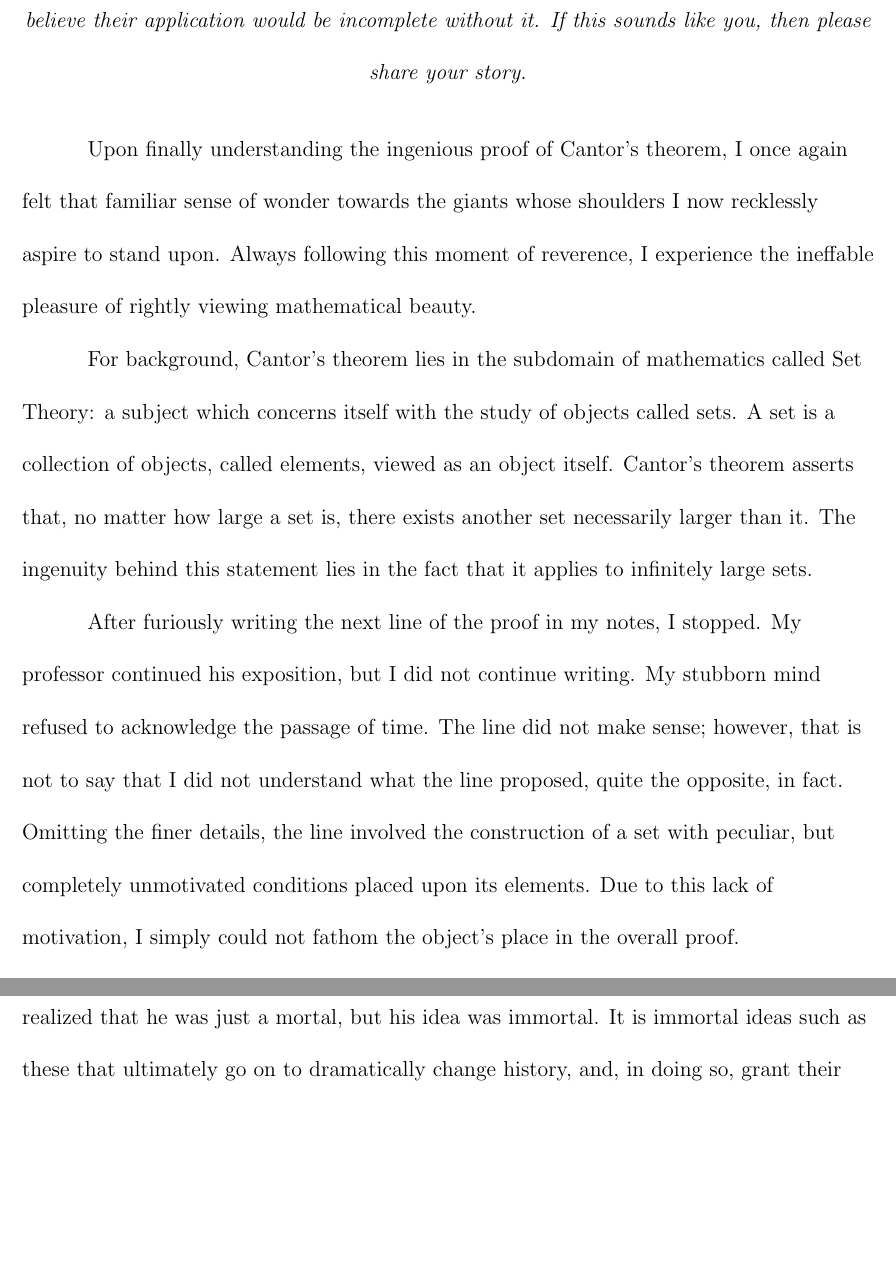
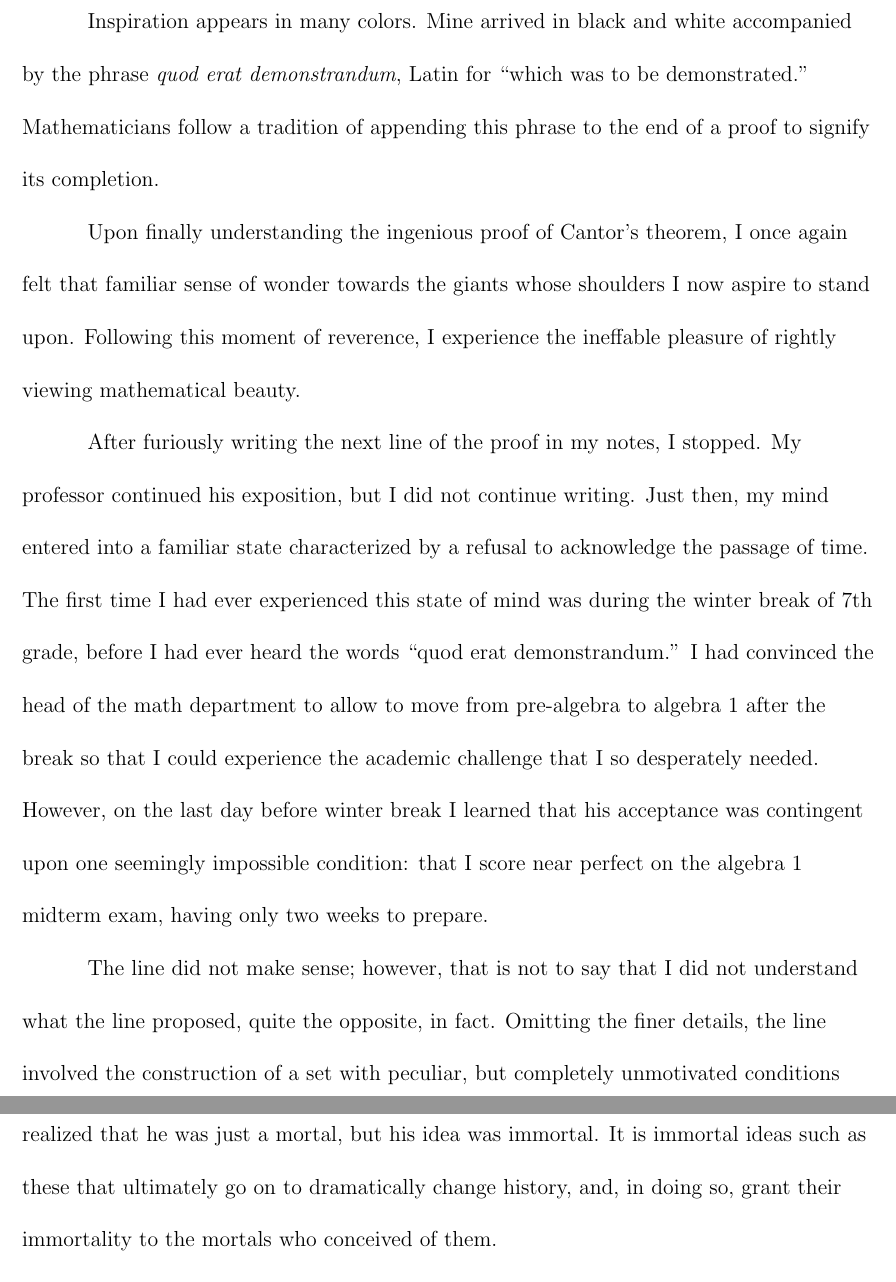
Before and after one commit to kyrem1/common-app-essay-2, a LaTeX document (common-app-essay-2.tex): two parts of pages 2 and 3 of 4 before the commit and two parts of pages 2 and 4 of 4 after it, joined at a grey line, cut at the place of the change, the shorter picture padded with empty space. Compiled offline with pdfLaTeX.

Commit message:
Deleted bckgrnd on cantors theorem and began insertion of flashbacks to parallel narrative

```diff
--- a/common-app-essay-2.tex
+++ b/common-app-essay-2.tex
@@ -56,17 +61,32 @@
 \pagebreak
  \begin{center}
 
-   \emph{Some students have a background, identity, interest, or talent that is so meaningful they believe their application would be incomplete without it. If this sounds like you, then please share your story.}
+   \emph{Gazing into the Depths}
 
  \end{center}
 \raggedright\setlength{\parindent}{0.5in}
 
-%%% Cantor's Theorem %%%
-Upon finally understanding the ingenious proof of Cantor’s theorem, I once again felt that familiar sense of wonder towards the giants whose shoulders I now recklessly aspire to stand upon. Always following this moment of reverence, I experience the ineffable pleasure of rightly viewing mathematical beauty.
+%%% Intro / Hook 1 %%%
 
-For background, Cantor's theorem lies in the subdomain of mathematics called Set Theory: a subject which concerns itself with the study of objects called sets. A set is a collection of objects, called elements, viewed as an object itself. Cantor's theorem asserts that, no matter how large a set is, there exists another set necessarily larger than it. The ingenuity behind this statement lies in the fact that it applies to infinitely large sets.
+% TODO Set tone of essay with intro
 
-After furiously writing the next line of the proof in my notes, I stopped. My professor continued his exposition, but I did not continue writing. My stubborn mind refused to acknowledge the passage of time. The line did not make sense; however, that is not to say that I did not understand what the line proposed, quite the opposite, in fact. Omitting the finer details, the line involved the construction of a set with peculiar, but completely unmotivated conditions placed upon its elements. Due to this lack of motivation, I simply could not fathom the object's place in the overall proof. % TODO Parallelism to how my the object's place in the proof mirrors my place in society, i.e. an outsider or something edgy like that
+Inspiration appears in many colors. Mine arrived in black and white accompanied by the phrase \emph{quod erat demonstrandum}, Latin for ``which was to be demonstrated.'' Mathematicians follow a tradition of appending this phrase to the end of a proof to signify its completion.
+
+% TODO Link Hook 1 to Hook 2
+
+%%% Hook 2 %%%
+Upon finally understanding the ingenious proof of Cantor’s theorem, I once again felt that familiar sense of wonder towards the giants whose shoulders I now aspire to stand upon. Following this moment of reverence, I experience the ineffable pleasure of rightly viewing mathematical beauty.
+
+%%% Main Body %%%
+
+After furiously writing the next line of the proof in my notes, I stopped. My professor continued his exposition, but I did not continue writing. Just then, my mind entered into a familiar state characterized by a refusal to acknowledge the passage of time.
+% TODO Cut to 7th grade alg 1 midterm as first time I experienced this state
+  The first time I had ever experienced this state of mind was during the winter break of 7th grade, before I had ever heard the words ``quod erat demonstrandum.'' I had convinced the head of the math department to allow to move from pre-algebra to algebra 1 after the break so that I could experience the academic challenge that I so desperately needed. However, on the last day before winter break I learned that his acceptance was contingent upon one seemingly impossible condition: that I score near perfect on the algebra 1 midterm exam, having only two weeks to prepare.
+
+  % TODO link above flashback to next
+
+
+The line did not make sense; however, that is not to say that I did not understand what the line proposed, quite the opposite, in fact. Omitting the finer details, the line involved the construction of a set with peculiar, but completely unmotivated conditions placed upon its elements. Due to this lack of motivation, I simply could not fathom the object's place in the overall proof. % TODO Parallelism to how my the object's place in the proof mirrors my place in society, i.e. an outsider or something edgy like that
 
 The argument appeared to be a standard proof by contradiction, where arriving at an absurdity after only assuming the falsity of a statement necessarily implies the truth of said statement. Yet the construction of this object threw any familiarity with this proof method out of the window.
 
```
Also changed, not shown: common-app-essay-2.pdf, common-app-essay-2.tex (6 more changed lines), 1 other file.
